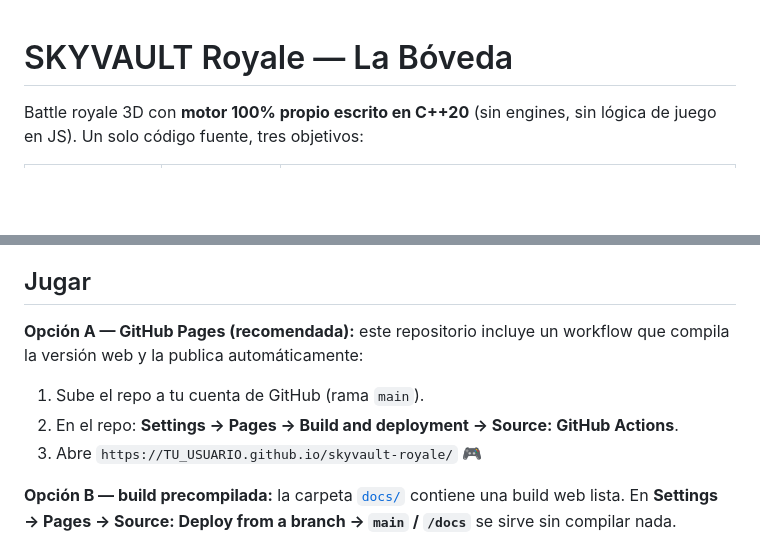
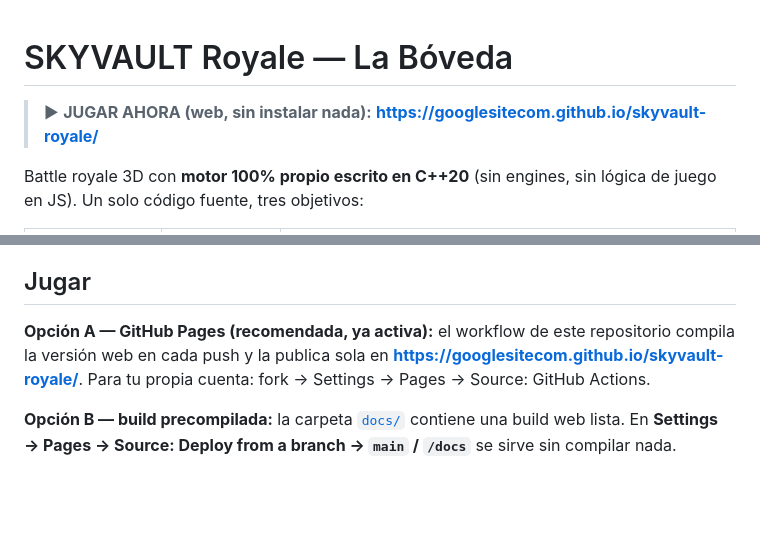
Before and after one commit to googlesitecom/skyvault-royale, a Markdown page: README.md, 2 parts joined by grey strips. Rendered like a GitHub page; blank space fills up the shorter version.

Commit message:
README: link directo a la build publicada en GitHub Pages

```diff
--- a/README.md
+++ b/README.md
@@ -1,4 +1,7 @@
 # SKYVAULT Royale — La Bóveda
+
+> ▶ **JUGAR AHORA (web, sin instalar nada):**
+> **<https://googlesitecom.github.io/skyvault-royale/>**
 
 Battle royale 3D con **motor 100% propio escrito en C++20** (sin engines, sin
 lógica de juego en JS). Un solo código fuente, tres objetivos:
@@ -22,12 +25,10 @@ código corra en escritorio y navegador.
 
 ## Jugar
 
-**Opción A — GitHub Pages (recomendada):** este repositorio incluye un
-workflow que compila la versión web y la publica automáticamente:
-
-1. Sube el repo a tu cuenta de GitHub (rama `main`).
-2. En el repo: **Settings → Pages → Build and deployment → Source: GitHub Actions**.
-3. Abre `https://TU_USUARIO.github.io/skyvault-royale/` 🎮
+**Opción A — GitHub Pages (recomendada, ya activa):** el workflow de este
+repositorio compila la versión web en cada push y la publica sola en
+**<https://googlesitecom.github.io/skyvault-royale/>**. Para tu propia cuenta:
+fork → Settings → Pages → Source: GitHub Actions.
 
 **Opción B — build precompilada:** la carpeta [`docs/`](docs/) contiene una
 build web lista. En **Settings → Pages → Source: Deploy from a branch →
```
